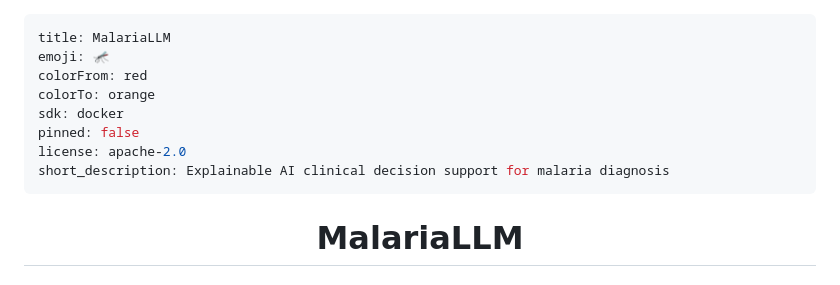
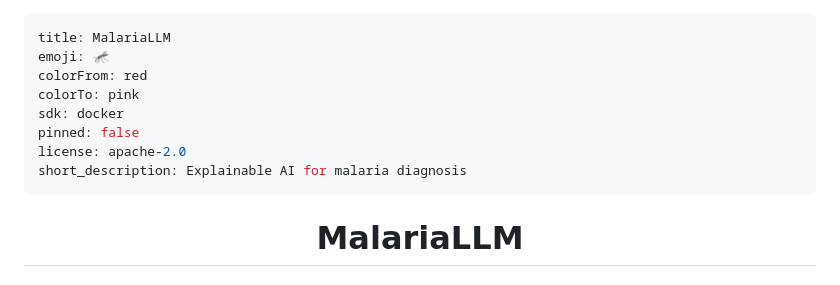
Before and after one commit to jemiridaniel/malaria-llm-cdss, a Markdown page: README.md, the part around the change. Drawn GitHub-style.

Commit message:
fix: correct HF metadata colorTo and short_description

```diff
--- a/README.md
+++ b/README.md
@@ -2,13 +2,12 @@
 title: MalariaLLM
 emoji: 🦟
 colorFrom: red
-colorTo: orange
+colorTo: pink
 sdk: docker
 pinned: false
 license: apache-2.0
-short_description: Explainable AI clinical decision support for malaria diagnosis
+short_description: Explainable AI for malaria diagnosis
 ---
-
 <div align="center">
 
 # MalariaLLM
```
